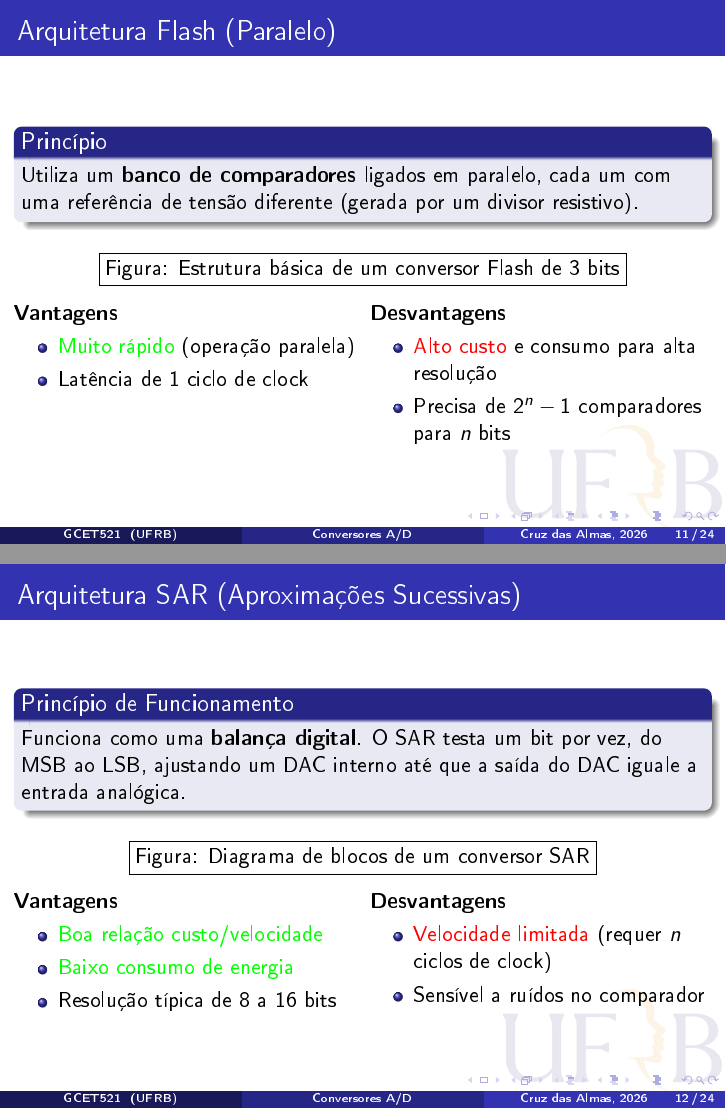
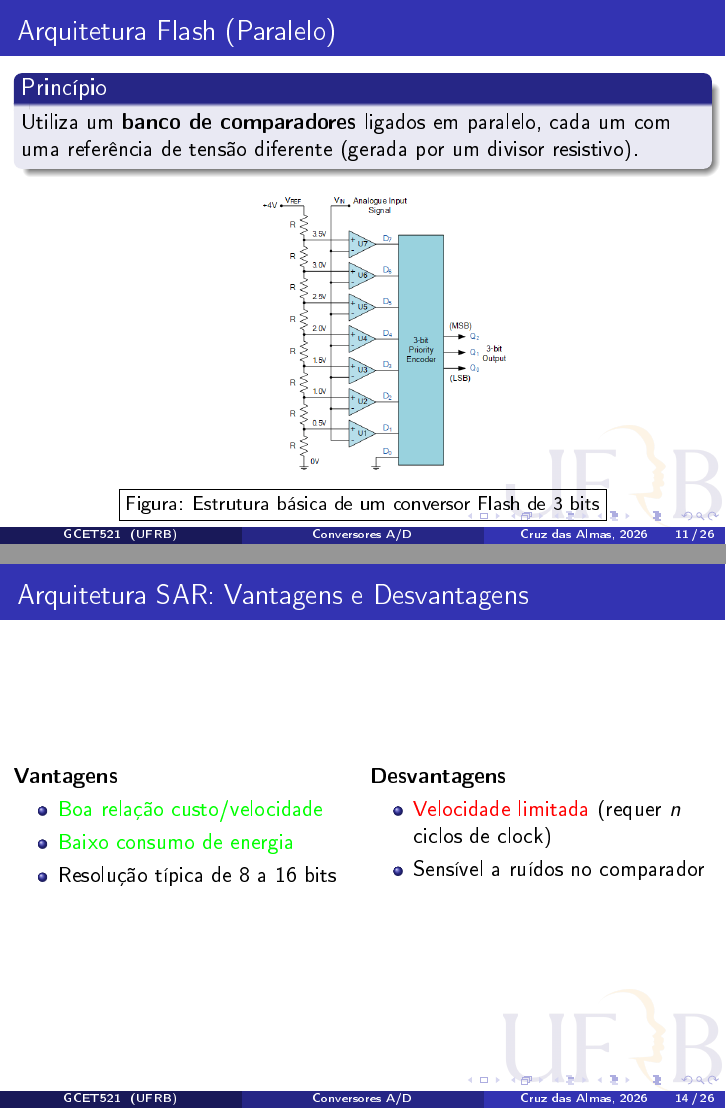
Before and after one commit to Rul3ss/Instrumentation-seminar, LaTeX slides (main/main.tex): pages 11 and 12 of 24 before the commit and pages 11 and 14 of 26 after it, joined at a grey line. The pictures show the PDF file main/main.pdf that the author committed with the source.

Commit message:
Ajustes na parte 2

```diff
--- a/main/main.tex
+++ b/main/main.tex
@@ -249,9 +249,12 @@
     \end{block}
     \begin{figure}
         \centering
-        % \includegraphics[width=0.5\textwidth]{flash_architecture.png}
-        \fbox{Figura: Estrutura básica de um conversor Flash de 3 bits}
+        \includegraphics[width=0.5\textwidth]{figures/conv-3bits.png}
+        \fbox{\small Figura: Estrutura básica de um conversor Flash de 3 bits}
     \end{figure}
+\end{frame}
+
+\begin{frame}{Arquiteteura Flash: Vantagens e Desvantagens}
     \begin{columns}[t]
         \begin{column}{0.5\textwidth}
             \textbf{Vantagens}
@@ -276,9 +279,12 @@
     \end{block}
     \begin{figure}
         \centering
-        % \includegraphics[width=0.6\textwidth]{sar_architecture.png}
-        \fbox{Figura: Diagrama de blocos de um conversor SAR}
+         \includegraphics[width=0.5\textwidth]{figures/Diagrama_SAR.png}
+        \fbox{\small Figura: Diagrama de blocos de um conversor SAR}
     \end{figure}
+\end{frame}
+
+\begin{frame}{Arquitetura SAR: Vantagens e Desvantagens}
     \begin{columns}[t]
         \begin{column}{0.5\textwidth}
             \textbf{Vantagens}
@@ -304,23 +310,23 @@
     \end{block}
     \begin{figure}
         \centering
-        % \includegraphics[width=0.6\textwidth]{sigma_delta_block.png}
-        \fbox{Figura: Estrutura básica de um modulador Sigma-Delta de 1ª ordem}
+        \includegraphics[width=0.6\textwidth]{figures/delta-sigma.png}
+        \fbox{\tiny Figura: Estrutura básica de um modulador Sigma-Delta de 1ª ordem}
     \end{figure}
     \begin{columns}[t]
         \begin{column}{0.5\textwidth}
-            \textbf{Vantagens}
+            \textbf{\small Vantagens}
             \begin{itemize}
-                \item \textcolor{green}{Altíssima resolução} (16 a 24 bits)
-                \item \textcolor{green}{Excelente linearidade}
-                \item Baixo custo para alta resolução
+                \item \textcolor{green}{\footnotesize Altíssima resolução} (16 a 24 bits){}
+                \item \textcolor{green}{\footnotesize Excelente linearidade}
+                \item {\footnotesize Baixo custo para alta resolução}
             \end{itemize}
         \end{column}
         \begin{column}{0.5\textwidth}
-            \textbf{Desvantagens}
+            \textbf{\small Desvantagens}
             \begin{itemize}
-                \item \textcolor{red}{Velocidade baixa} (devido à sobreamostragem)
-                \item Latência alta (vários ciclos)
+                \item \textcolor{red}{\footnotesize Velocidade baixa} (devido à sobreamostragem)
+                \item \textcolor{red}{\footnotesize Latência alta} (vários ciclos)
             \end{itemize}
         \end{column}
     \end{columns}
```
Also changed, not shown: main/figures/Diagrama_SAR.png (added), main/figures/conv-3bits.png (added), main/figures/delta-sigma.png (added), main/main.pdf, main/main.tex (8 more changed lines), 4 other files.
